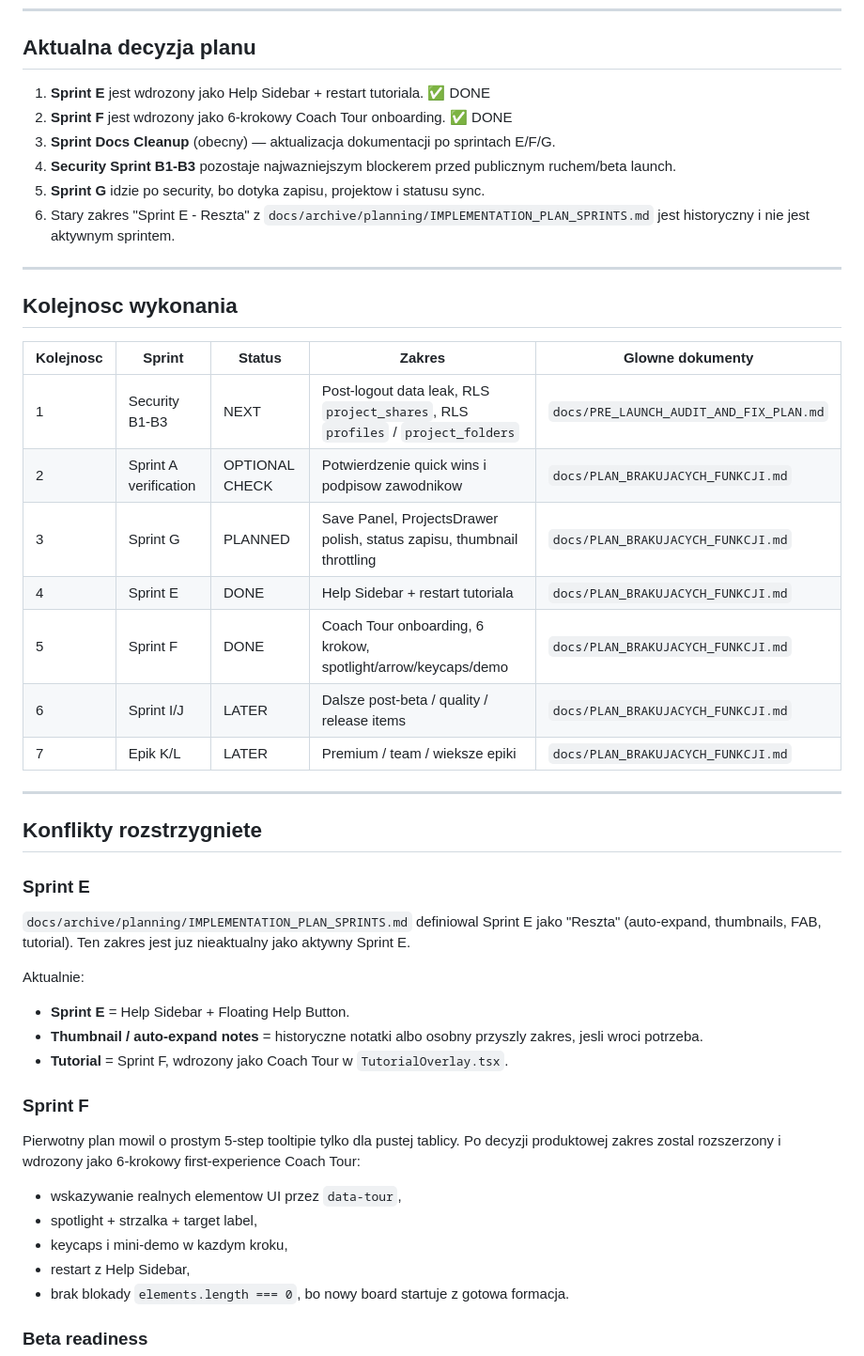
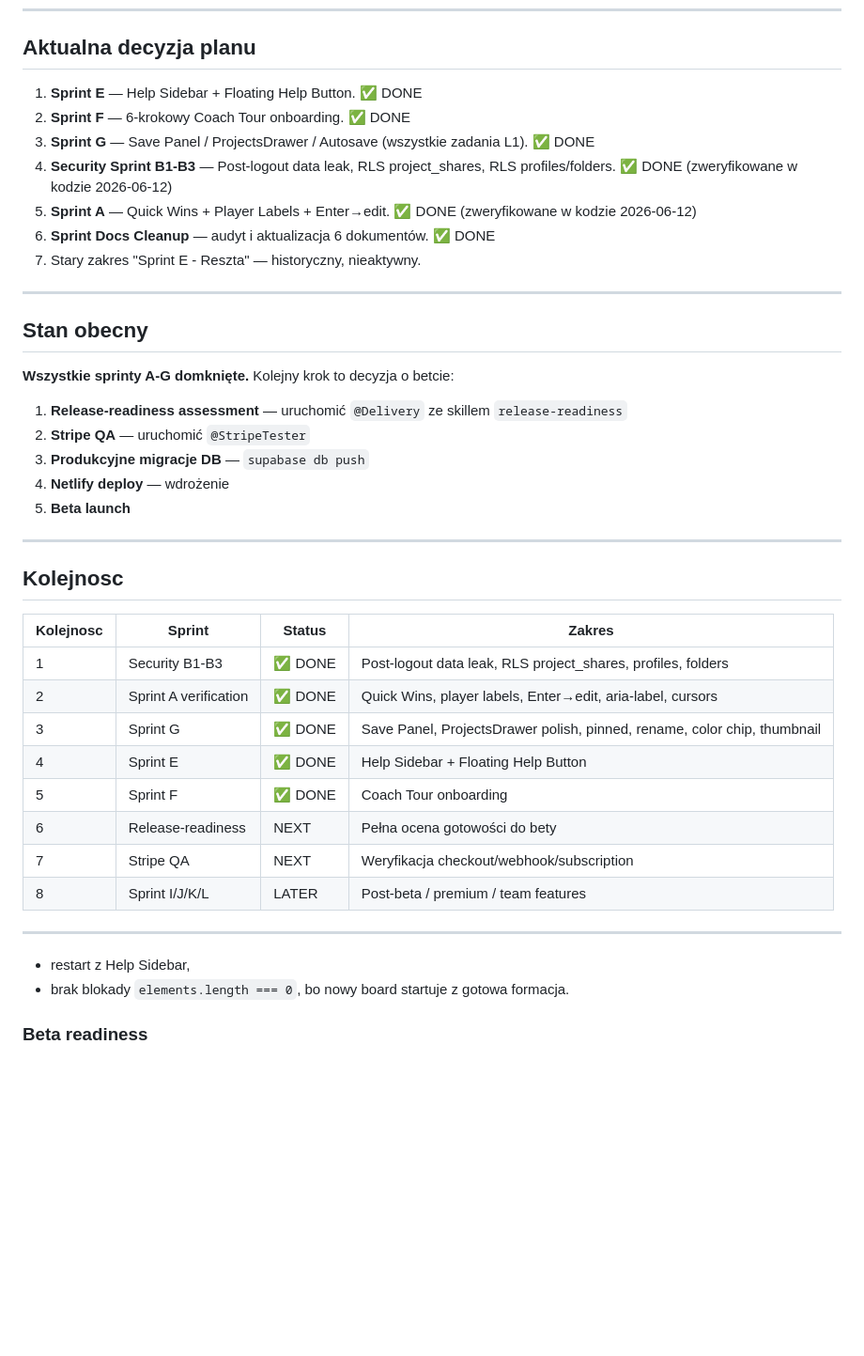
Before and after one commit to kryrub3120/TMC_Studio, a Markdown page: docs/CURRENT_SPRINT_PLAN.md, the part around the change. Shown at 94% size. Rendered like a GitHub page; blank space fills up the shorter version.

```diff
--- a/docs/CURRENT_SPRINT_PLAN.md
+++ b/docs/CURRENT_SPRINT_PLAN.md
@@ -16,48 +16,42 @@ Jesli inne dokumenty planistyczne mowia cos sprzecznego o kolejnych sprintach, t
 
 ## Aktualna decyzja planu
 
-1. **Sprint E** jest wdrozony jako Help Sidebar + restart tutoriala. ✅ DONE
-2. **Sprint F** jest wdrozony jako 6-krokowy Coach Tour onboarding. ✅ DONE
-3. **Sprint Docs Cleanup** (obecny) — aktualizacja dokumentacji po sprintach E/F/G.
-4. **Security Sprint B1-B3** pozostaje najwazniejszym blockerem przed publicznym ruchem/beta launch.
-5. **Sprint G** idzie po security, bo dotyka zapisu, projektow i statusu sync.
-6. Stary zakres "Sprint E - Reszta" z `docs/archive/planning/IMPLEMENTATION_PLAN_SPRINTS.md` jest historyczny i nie jest aktywnym sprintem.
+1. **Sprint E** — Help Sidebar + Floating Help Button. ✅ DONE
+2. **Sprint F** — 6-krokowy Coach Tour onboarding. ✅ DONE
+3. **Sprint G** — Save Panel / ProjectsDrawer / Autosave (wszystkie zadania L1). ✅ DONE
+4. **Security Sprint B1-B3** — Post-logout data leak, RLS project_shares, RLS profiles/folders. ✅ DONE (zweryfikowane w kodzie 2026-06-12)
+5. **Sprint A** — Quick Wins + Player Labels + Enter→edit. ✅ DONE (zweryfikowane w kodzie 2026-06-12)
+6. **Sprint Docs Cleanup** — audyt i aktualizacja 6 dokumentów. ✅ DONE
+7. Stary zakres "Sprint E - Reszta" — historyczny, nieaktywny.
 
 ---
 
-## Kolejnosc wykonania
+## Stan obecny
 
-| Kolejnosc | Sprint | Status | Zakres | Glowne dokumenty |
-|-----------|--------|--------|--------|------------------|
-| 1 | Security B1-B3 | NEXT | Post-logout data leak, RLS `project_shares`, RLS `profiles` / `project_folders` | `docs/PRE_LAUNCH_AUDIT_AND_FIX_PLAN.md` |
-| 2 | Sprint A verification | OPTIONAL CHECK | Potwierdzenie quick wins i podpisow zawodnikow | `docs/PLAN_BRAKUJACYCH_FUNKCJI.md` |
-| 3 | Sprint G | PLANNED | Save Panel, ProjectsDrawer polish, status zapisu, thumbnail throttling | `docs/PLAN_BRAKUJACYCH_FUNKCJI.md` |
-| 4 | Sprint E | DONE | Help Sidebar + restart tutoriala | `docs/PLAN_BRAKUJACYCH_FUNKCJI.md` |
-| 5 | Sprint F | DONE | Coach Tour onboarding, 6 krokow, spotlight/arrow/keycaps/demo | `docs/PLAN_BRAKUJACYCH_FUNKCJI.md` |
-| 6 | Sprint I/J | LATER | Dalsze post-beta / quality / release items | `docs/PLAN_BRAKUJACYCH_FUNKCJI.md` |
-| 7 | Epik K/L | LATER | Premium / team / wieksze epiki | `docs/PLAN_BRAKUJACYCH_FUNKCJI.md` |
+**Wszystkie sprinty A-G domknięte.** Kolejny krok to decyzja o betcie:
+
+1. **Release-readiness assessment** — uruchomić `@Delivery` ze skillem `release-readiness`
+2. **Stripe QA** — uruchomić `@StripeTester`
+3. **Produkcyjne migracje DB** — `supabase db push`
+4. **Netlify deploy** — wdrożenie
+5. **Beta launch**
 
 ---
 
-## Konflikty rozstrzygniete
+## Kolejnosc
 
-### Sprint E
+| Kolejnosc | Sprint | Status | Zakres |
+|-----------|--------|--------|--------|
+| 1 | Security B1-B3 | ✅ DONE | Post-logout data leak, RLS project_shares, profiles, folders |
+| 2 | Sprint A verification | ✅ DONE | Quick Wins, player labels, Enter→edit, aria-label, cursors |
+| 3 | Sprint G | ✅ DONE | Save Panel, ProjectsDrawer polish, pinned, rename, color chip, thumbnail |
+| 4 | Sprint E | ✅ DONE | Help Sidebar + Floating Help Button |
+| 5 | Sprint F | ✅ DONE | Coach Tour onboarding |
+| 6 | Release-readiness | NEXT | Pełna ocena gotowości do bety |
+| 7 | Stripe QA | NEXT | Weryfikacja checkout/webhook/subscription |
+| 8 | Sprint I/J/K/L | LATER | Post-beta / premium / team features |
 
-`docs/archive/planning/IMPLEMENTATION_PLAN_SPRINTS.md` definiowal Sprint E jako "Reszta" (auto-expand, thumbnails, FAB, tutorial). Ten zakres jest juz nieaktualny jako aktywny Sprint E.
-
-Aktualnie:
-
-- **Sprint E** = Help Sidebar + Floating Help Button.
-- **Thumbnail / auto-expand notes** = historyczne notatki albo osobny przyszly zakres, jesli wroci potrzeba.
-- **Tutorial** = Sprint F, wdrozony jako Coach Tour w `TutorialOverlay.tsx`.
-
-### Sprint F
-
-Pierwotny plan mowil o prostym 5-step tooltipie tylko dla pustej tablicy. Po decyzji produktowej zakres zostal rozszerzony i wdrozony jako 6-krokowy first-experience Coach Tour:
-
-- wskazywanie realnych elementow UI przez `data-tour`,
-- spotlight + strzalka + target label,
-- keycaps i mini-demo w kazdym kroku,
+---
 - restart z Help Sidebar,
 - brak blokady `elements.length === 0`, bo nowy board startuje z gotowa formacja.
 
```
Also changed, not shown: docs/PRE_LAUNCH_AUDIT_AND_FIX_PLAN.md (+11 -3 lines), tasks/NEXT_TASK.md (+56 -38 lines).
